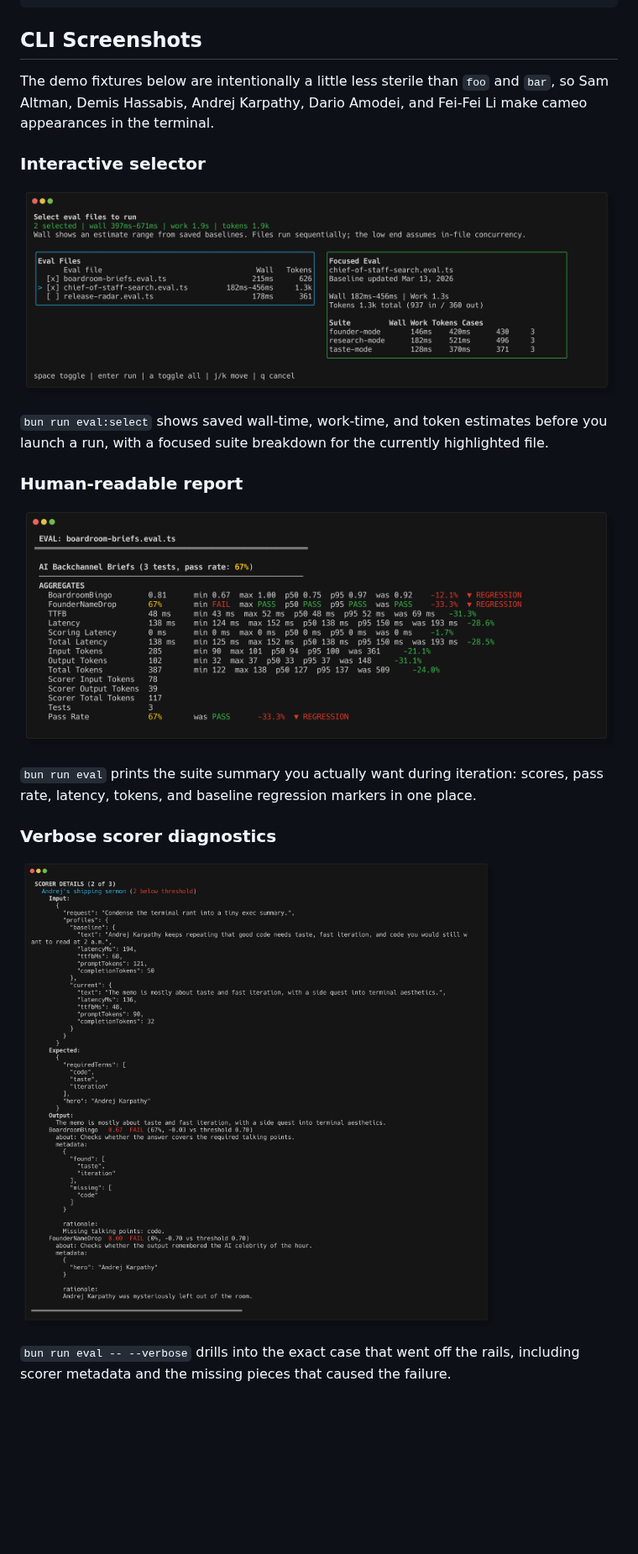
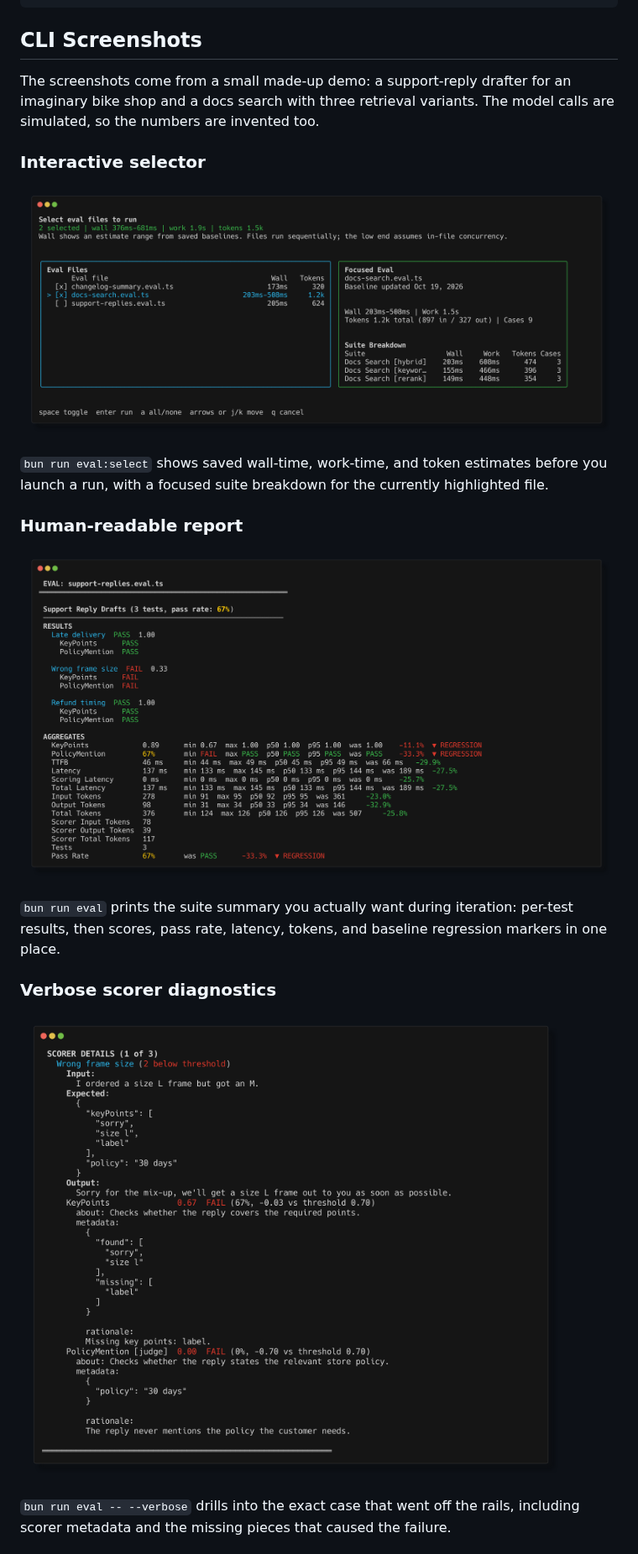
Before and after one commit to neoromantic/evals, a Markdown page: README.md, the part around one of its changes. Shown at 84% size. Drawn GitHub-style; pictures changed too: docs/screenshots/report.png, docs/screenshots/selector.png, docs/screenshots/verbose.png; blank space fills up the shorter version.

```diff
--- a/README.md
+++ b/README.md
@@ -61,9 +76,9 @@ bun run eval:update
 
 ## CLI Screenshots
 
-The demo fixtures below are intentionally a little less sterile than `foo` and
-`bar`, so Sam Altman, Demis Hassabis, Andrej Karpathy, Dario Amodei, and
-Fei-Fei Li make cameo appearances in the terminal.
+The screenshots come from a small made-up demo: a support-reply drafter for an
+imaginary bike shop and a docs search with three retrieval variants. The model
+calls are simulated, so the numbers are invented too.
 
 ### Interactive selector
 
@@ -90,8 +105,8 @@ highlighted file.
 </p>
 
 `bun run eval` prints the suite summary you actually want during iteration:
-scores, pass rate, latency, tokens, and baseline regression markers in one
-place.
+per-test results, then scores, pass rate, latency, tokens, and baseline
+regression markers in one place.
 
 ### Verbose scorer diagnostics
 
```
Also changed, not shown: other parts of README.md (+86 -93 lines), docs/screenshots/json.png, docs/screenshots/variants.png.
